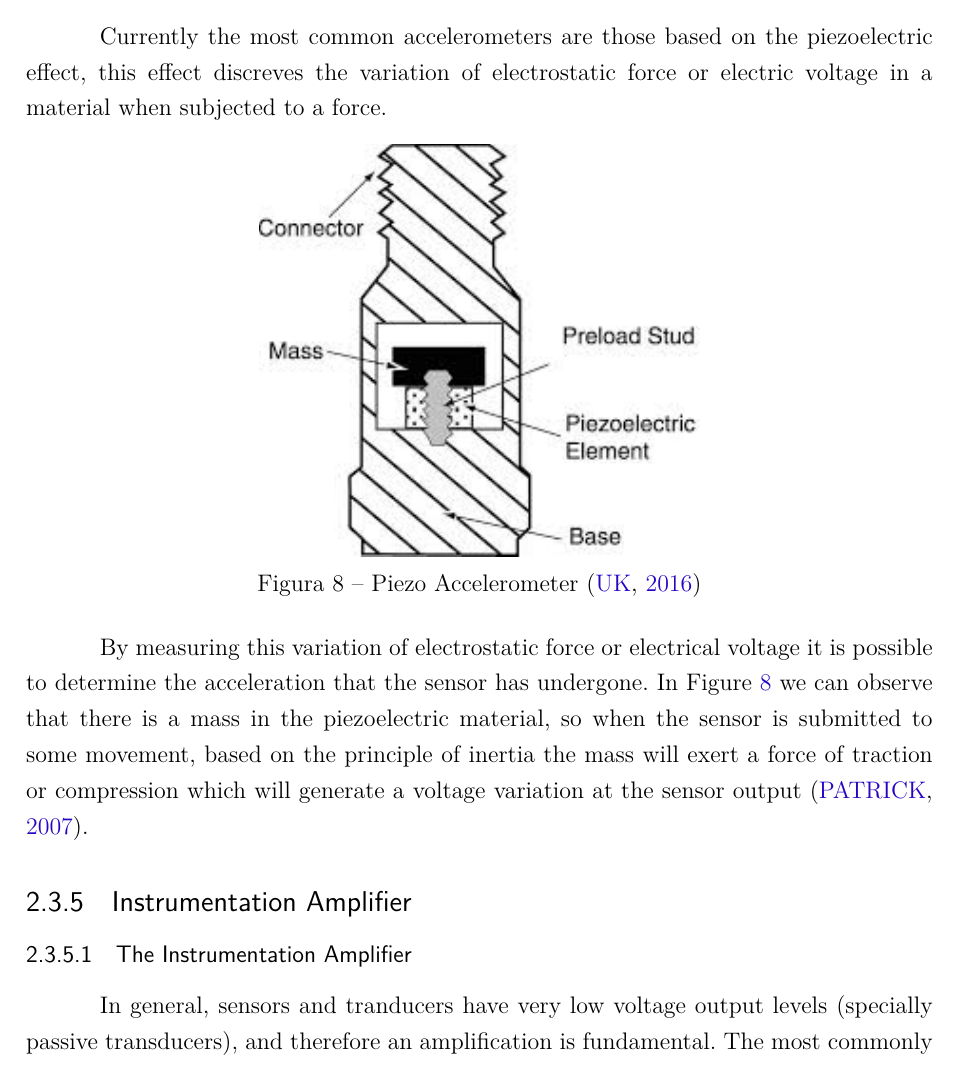
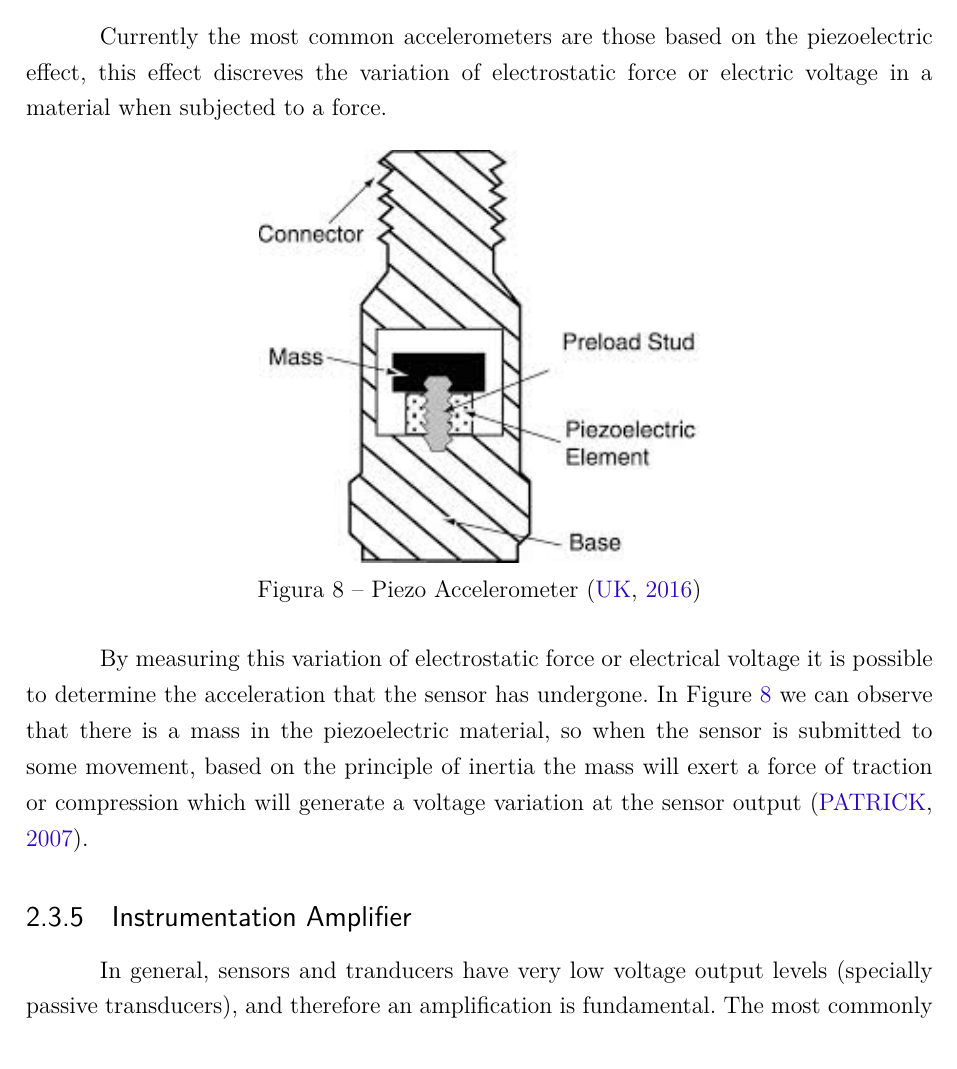
Before and after one commit to braketestbench/report, a LaTeX thesis (thesis.tex, which reads contents/literatureReview/electronicBackground/instrumentationAmplifier.tex): part of page 38 of 120, cut so that both start at the same text. Compiled offline with pdfLaTeX.

Commit message:
instrumentation amplifier fix

```diff
--- a/contents/literatureReview/electronicBackground/instrumentationAmplifier.tex
+++ b/contents/literatureReview/electronicBackground/instrumentationAmplifier.tex
@@ -32,9 +32,9 @@
 	\end{equation}\label{eqn-gain-neg-closed-loop-amp}
 
 		The disadvantage of this OpAmp configuration is that only gains greater than one are achievable, in electronic instrumentation this is not a common issue because in this field of electronic engineering amplification is usually done to increase the resolution of signals, not to reduce it.
-\end{comment}
 
 	\subsubsection{The Instrumentation Amplifier}\label{sssec:instrumentation-amplifier}
+\end{comment}
 
 	In general, sensors and tranducers have very low voltage output levels (specially passive transducers), and therefore an amplification is fundamental. The most commonly used amplifier circuit in instrumentation engineering is the common joint differential amplifier more commonly refered as \textit{Instrumentation Amplifier} (Figure \ref{fig:instrumentation-amplifier}), which is very stable and significantly reduces the output signal noise \cite{wait1975introduction}.
 
```
